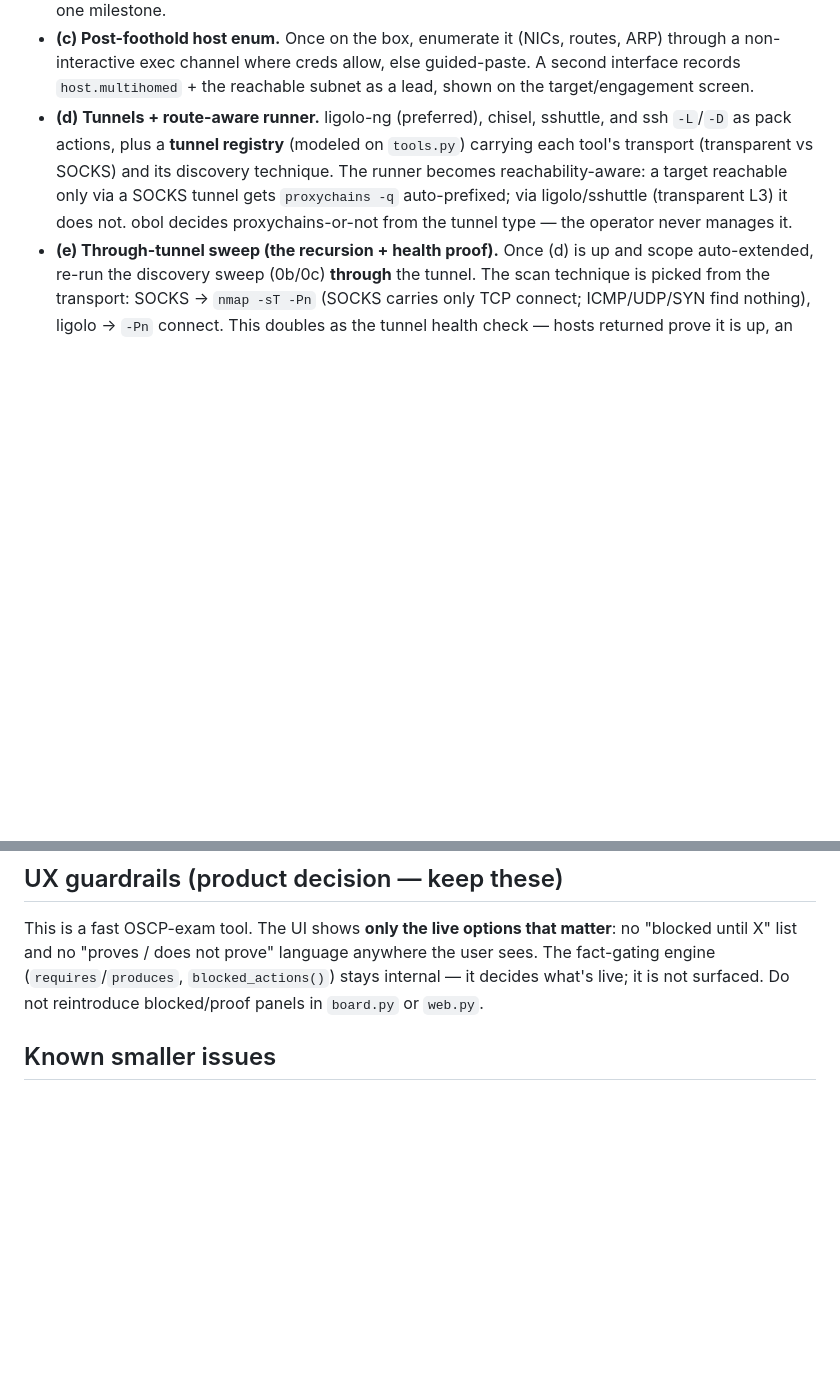
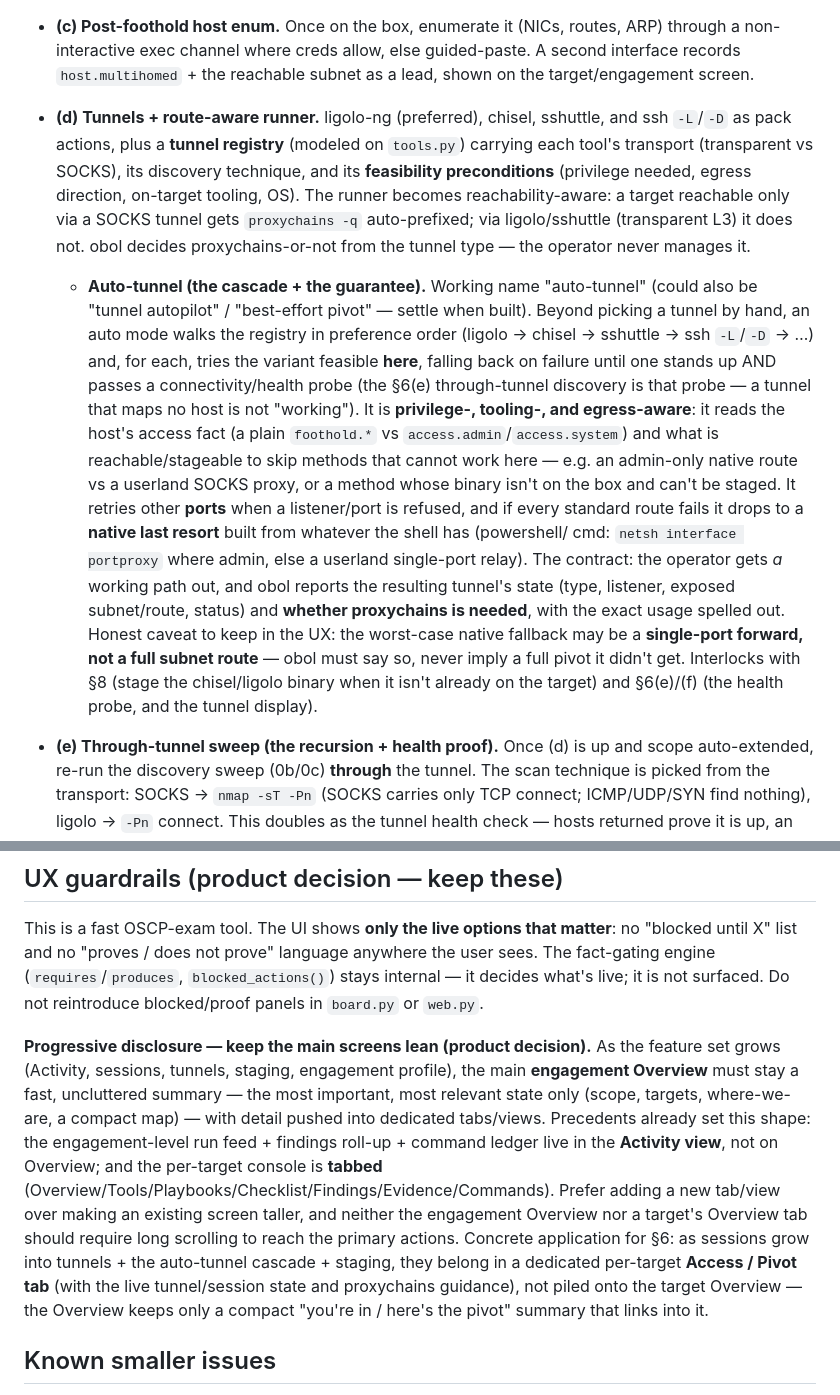
Before and after one commit to platocres/o.b.o.l, a Markdown page: docs/ROADMAP.md, 2 parts joined by grey strips. Drawn GitHub-style; blank space fills up the shorter version.

Commit message:
docs: auto-tunnel cascade (§6d) + progressive-disclosure UX guardrail
Capture two design decisions from the build conversation so §6 is built right.

ROADMAP §6(d): an "auto-tunnel" mode (working name) — walk the tunnel registry
in preference order (ligolo → chisel → sshuttle → ssh -L/-D → native), trying the
variant feasible for THIS foothold and falling back until one stands up and passes
the §6(e) health probe. Privilege-, tooling-, and egress-aware (reads the access
fact to skip methods that can't work here), retries other ports on refusal, and
drops to a native powershell/cmd last resort so the operator gets a working path
out no matter what — then reports the tunnel state + whether proxychains is needed.
Honest caveat kept in the UX: the worst-case native fallback may be a single-port
forward, not a full subnet route. Interlocks with §8 (stage the binary) and §6(e/f).
The registry gains per-tool feasibility preconditions.

UX guardrails: add a progressive-disclosure rule — keep the main engagement
Overview lean as features grow; push detail into dedicated tabs/views (as the
Activity view and the tabbed target console already do). Concretely, sessions +
tunnels + staging belong in a per-target Access/Pivot tab, not piled onto Overview.

Co-Authored-By: Claude Opus 4.8 <noreply@anthropic.com>
Claude-Session: https://claude.ai/code/session_01XdpHUkVa8pj2ChimrE6huo

```diff
--- a/docs/ROADMAP.md
+++ b/docs/ROADMAP.md
@@ -285,11 +285,34 @@ The build sequence (each a reviewable PR):
   shown on the target/engagement screen.
 - **(d) Tunnels + route-aware runner.** ligolo-ng (preferred), chisel, sshuttle, and
   ssh `-L`/`-D` as pack actions, plus a **tunnel registry** (modeled on `tools.py`)
-  carrying each tool's transport (transparent vs SOCKS) and its discovery technique.
-  The runner becomes reachability-aware: a target reachable only via a SOCKS tunnel
-  gets `proxychains -q` auto-prefixed; via ligolo/sshuttle (transparent L3) it does
-  not. obol decides proxychains-or-not from the tunnel type — the operator never
-  manages it.
+  carrying each tool's transport (transparent vs SOCKS), its discovery technique, and
+  its **feasibility preconditions** (privilege needed, egress direction, on-target
+  tooling, OS). The runner becomes reachability-aware: a target reachable only via a
+  SOCKS tunnel gets `proxychains -q` auto-prefixed; via ligolo/sshuttle (transparent
+  L3) it does not. obol decides proxychains-or-not from the tunnel type — the operator
+  never manages it.
+
+  - **Auto-tunnel (the cascade + the guarantee).** Working name "auto-tunnel" (could
+    also be "tunnel autopilot" / "best-effort pivot" — settle when built). Beyond
+    picking a tunnel by hand, an auto mode walks the registry in preference order
+    (ligolo → chisel → sshuttle → ssh `-L`/`-D` → …) and, for each, tries the variant
+    feasible **here**, falling back on failure until one stands up AND passes a
+    connectivity/health probe (the §6(e) through-tunnel discovery is that probe — a
+    tunnel that maps no host is not "working"). It is **privilege-, tooling-, and
+    egress-aware**: it reads the host's access fact (a plain `foothold.*` vs
+    `access.admin`/`access.system`) and what is reachable/stageable to skip methods
+    that cannot work here — e.g. an admin-only native route vs a userland SOCKS proxy,
+    or a method whose binary isn't on the box and can't be staged. It retries other
+    **ports** when a listener/port is refused, and if every standard route fails it
+    drops to a **native last resort** built from whatever the shell has (powershell/
+    cmd: `netsh interface portproxy` where admin, else a userland single-port relay).
+    The contract: the operator gets *a* working path out, and obol reports the
+    resulting tunnel's state (type, listener, exposed subnet/route, status) and
+    **whether proxychains is needed**, with the exact usage spelled out. Honest
+    caveat to keep in the UX: the worst-case native fallback may be a **single-port
+    forward, not a full subnet route** — obol must say so, never imply a full pivot it
+    didn't get. Interlocks with §8 (stage the chisel/ligolo binary when it isn't
+    already on the target) and §6(e)/(f) (the health probe, and the tunnel display).
 - **(e) Through-tunnel sweep (the recursion + health proof).** Once (d) is up and
   scope auto-extended, re-run the discovery sweep (0b/0c) **through** the tunnel. The
   scan technique is picked from the transport: SOCKS → `nmap -sT -Pn` (SOCKS carries
@@ -367,6 +390,22 @@ user sees. The fact-gating engine (`requires`/`produces`, `blocked_actions()`)
 stays internal — it decides what's live; it is not surfaced. Do not reintroduce
 blocked/proof panels in `board.py` or `web.py`.
 
+**Progressive disclosure — keep the main screens lean (product decision).** As the
+feature set grows (Activity, sessions, tunnels, staging, engagement profile), the
+main **engagement Overview** must stay a fast, uncluttered summary — the most
+important, most relevant state only (scope, targets, where-we-are, a compact map) —
+with detail pushed into dedicated tabs/views. Precedents already set this shape: the
+engagement-level run feed + findings roll-up + command ledger live in the **Activity
+view**, not on Overview; and the per-target console is **tabbed**
+(Overview/Tools/Playbooks/Checklist/Findings/Evidence/Commands). Prefer adding a new
+tab/view over making an existing screen taller, and neither the engagement Overview
+nor a target's Overview tab should require long scrolling to reach the primary
+actions. Concrete application for §6: as sessions grow into tunnels + the auto-tunnel
+cascade + staging, they belong in a dedicated per-target **Access / Pivot tab**
+(with the live tunnel/session state and proxychains guidance), not piled onto the
+target Overview — the Overview keeps only a compact "you're in / here's the pivot"
+summary that links into it.
+
 ## Known smaller issues
 
 - **Secrets show by default across the live surfaces now** (report, findings
```
